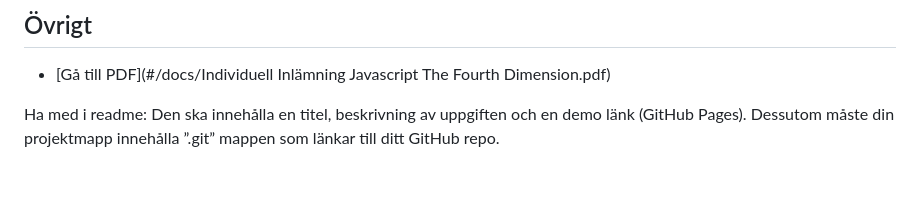
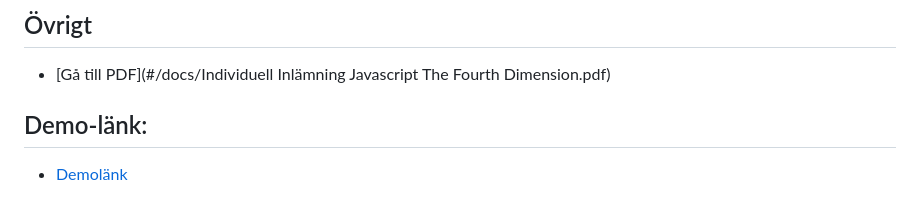
Before and after one commit to cadring/JS-Assignment1, a Markdown page: README.md, the part around the change. GitHub-like rendering.

Commit message:
added text

```diff
--- a/README.md
+++ b/README.md
@@ -32,7 +32,5 @@ För att skapa en struktur för scen-innehållet och vilka scener som skulle led
 ## Övrigt
 * [Gå till PDF](#/docs/Individuell Inlämning Javascript The Fourth Dimension.pdf)
 
-Ha med i readme:
-Den ska innehålla en titel, beskrivning av uppgiften och
-en demo länk (GitHub Pages). Dessutom måste din projektmapp
-innehålla ”.git” mappen som länkar till ditt GitHub repo.
+## Demo-länk:
+* [Demolänk](#demolänk)
```
